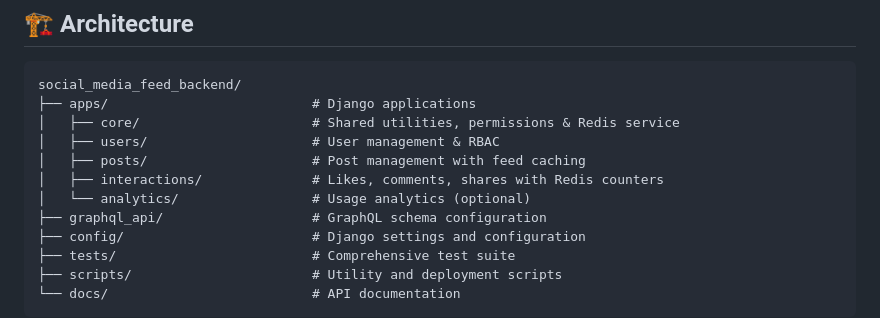
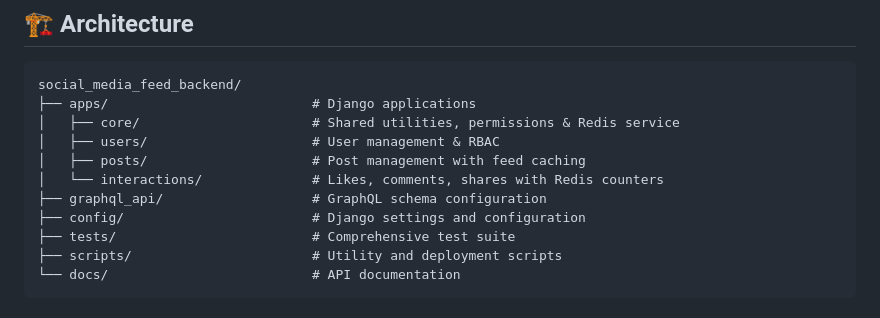
Before and after one commit to muhabme/social_media_feed_backend, a Markdown page: README.md, the part around the change. GitHub-like rendering.

```diff
--- a/README.md
+++ b/README.md
@@ -49,8 +49,7 @@ social_media_feed_backend/
 │   ├── core/                      # Shared utilities, permissions & Redis service
 │   ├── users/                     # User management & RBAC
 │   ├── posts/                     # Post management with feed caching
-│   ├── interactions/              # Likes, comments, shares with Redis counters
-│   └── analytics/                 # Usage analytics (optional)
+│   └── interactions/              # Likes, comments, shares with Redis counters
 ├── graphql_api/                   # GraphQL schema configuration
 ├── config/                        # Django settings and configuration
 ├── tests/                         # Comprehensive test suite
```
